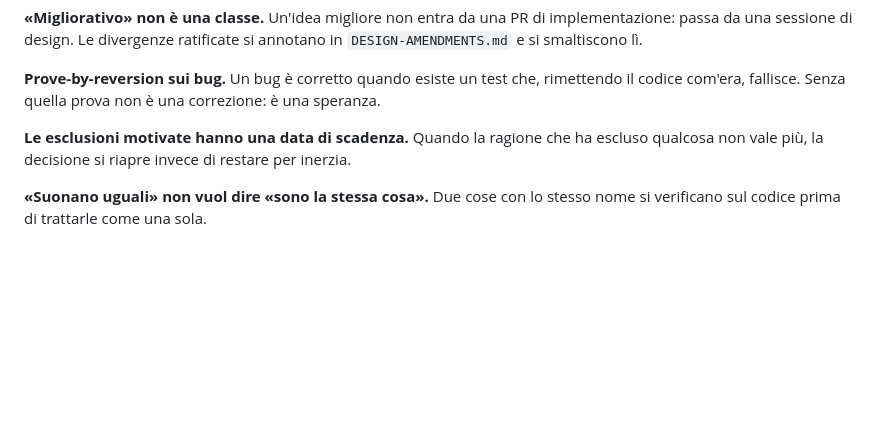
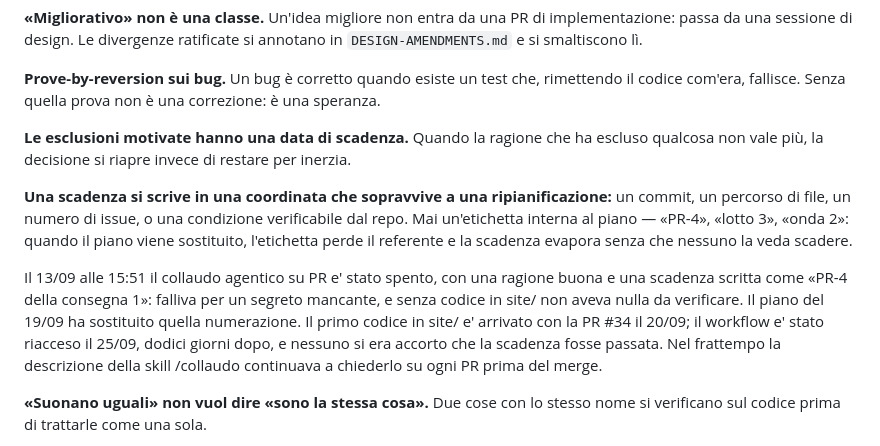
Before and after one commit to OwnConsent/ownconsent-www, a Markdown page: CLAUDE.md, the part around the change. GitHub-like rendering; blank space fills up the shorter version.

Commit message:
metodo: una scadenza si scrive in una coordinata che sopravvive a una ripianificazione — il caso del collaudo spento dal 13/09 al 25/09 (#8)
Cantiere-Agent: orchestrator
Co-Authored-By: cantiere-orchestrator <orchestrator@cantiere.invalid>

```diff
--- a/CLAUDE.md
+++ b/CLAUDE.md
@@ -136,6 +136,20 @@ codice com'era, fallisce. Senza quella prova non è una correzione: è una spera
 **Le esclusioni motivate hanno una data di scadenza.** Quando la ragione che ha escluso
 qualcosa non vale più, la decisione si riapre invece di restare per inerzia.
 
+**Una scadenza si scrive in una coordinata che sopravvive a una ripianificazione:** un
+commit, un percorso di file, un numero di issue, o una condizione verificabile dal
+repo. Mai un'etichetta interna al piano — «PR-4», «lotto 3», «onda 2»: quando il
+piano viene sostituito, l'etichetta perde il referente e la scadenza evapora senza
+che nessuno la veda scadere.
+
+Il 13/09 alle 15:51 il collaudo agentico su PR e' stato spento, con una ragione buona
+e una scadenza scritta come «PR-4 della consegna 1»: falliva per un segreto mancante,
+e senza codice in site/ non aveva nulla da verificare. Il piano del 19/09 ha sostituito
+quella numerazione. Il primo codice in site/ e' arrivato con la PR #34 il 20/09; il
+workflow e' stato riacceso il 25/09, dodici giorni dopo, e nessuno si era accorto che
+la scadenza fosse passata. Nel frattempo la descrizione della skill /collaudo
+continuava a chiederlo su ogni PR prima del merge.
+
 **«Suonano uguali» non vuol dire «sono la stessa cosa».** Due cose con lo stesso nome si
 verificano sul codice prima di trattarle come una sola.
 
```
